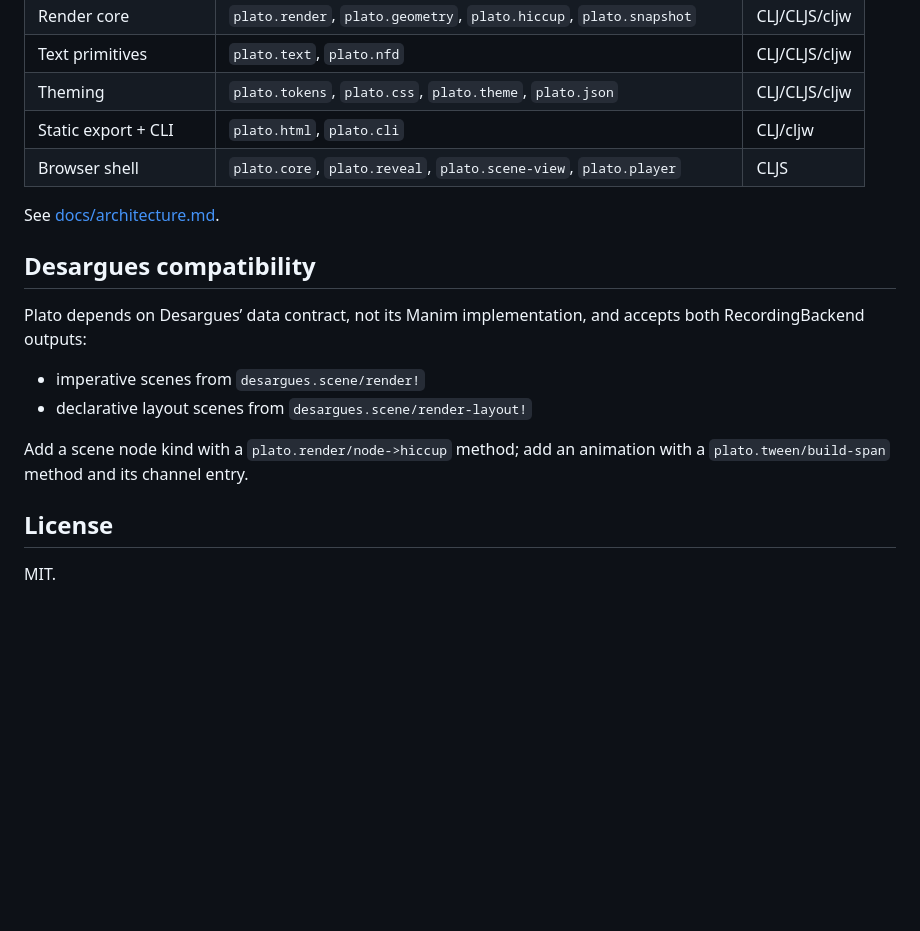
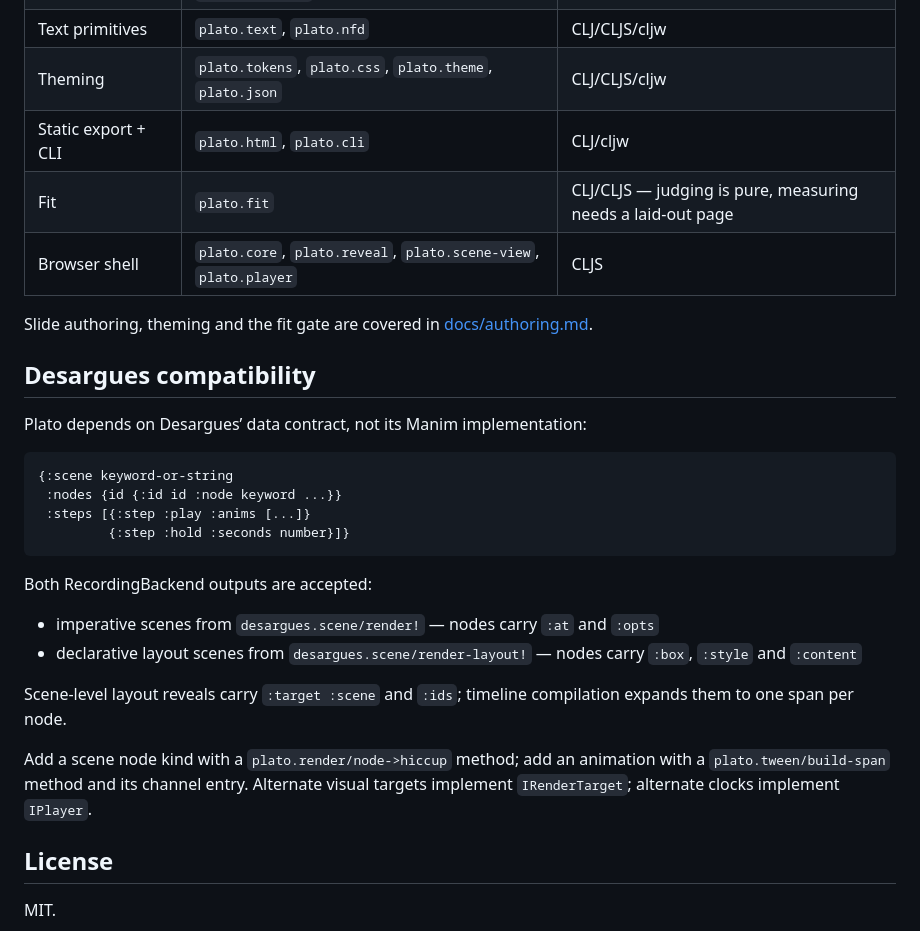
Before and after one commit to BuddhiLW/plato, a Markdown page: README.md, the part around the change. Rendered like a GitHub page; blank space fills up the shorter version.

```diff
--- a/README.md
+++ b/README.md
@@ -235,18 +235,30 @@ home. From the REPL the same thing is a function call:
 | Text primitives | `plato.text`, `plato.nfd` | CLJ/CLJS/cljw |
 | Theming | `plato.tokens`, `plato.css`, `plato.theme`, `plato.json` | CLJ/CLJS/cljw |
 | Static export + CLI | `plato.html`, `plato.cli` | CLJ/cljw |
+| Fit | `plato.fit` | CLJ/CLJS — judging is pure, measuring needs a laid-out page |
 | Browser shell | `plato.core`, `plato.reveal`, `plato.scene-view`, `plato.player` | CLJS |
 
-See [docs/architecture.md](docs/architecture.md).
+Slide authoring, theming and the fit gate are covered in [docs/authoring.md](docs/authoring.md).
 
 ## Desargues compatibility
 
-Plato depends on Desargues’ data contract, not its Manim implementation, and accepts both RecordingBackend outputs:
+Plato depends on Desargues’ data contract, not its Manim implementation:
 
-- imperative scenes from <code>desargues.scene/render!</code>
-- declarative layout scenes from <code>desargues.scene/render-layout!</code>
+~~~clojure
+{:scene keyword-or-string
+ :nodes {id {:id id :node keyword ...}}
+ :steps [{:step :play :anims [...]}
+         {:step :hold :seconds number}]}
+~~~
 
-Add a scene node kind with a `plato.render/node->hiccup` method; add an animation with a `plato.tween/build-span` method and its channel entry.
+Both RecordingBackend outputs are accepted:
+
+- imperative scenes from <code>desargues.scene/render!</code> — nodes carry `:at` and `:opts`
+- declarative layout scenes from <code>desargues.scene/render-layout!</code> — nodes carry `:box`, `:style` and `:content`
+
+Scene-level layout reveals carry `:target :scene` and `:ids`; timeline compilation expands them to one span per node.
+
+Add a scene node kind with a `plato.render/node->hiccup` method; add an animation with a `plato.tween/build-span` method and its channel entry. Alternate visual targets implement `IRenderTarget`; alternate clocks implement `IPlayer`.
 
 ## License
 
```
Also changed, not shown: docs/architecture.md (deleted, +0 -27 lines).
